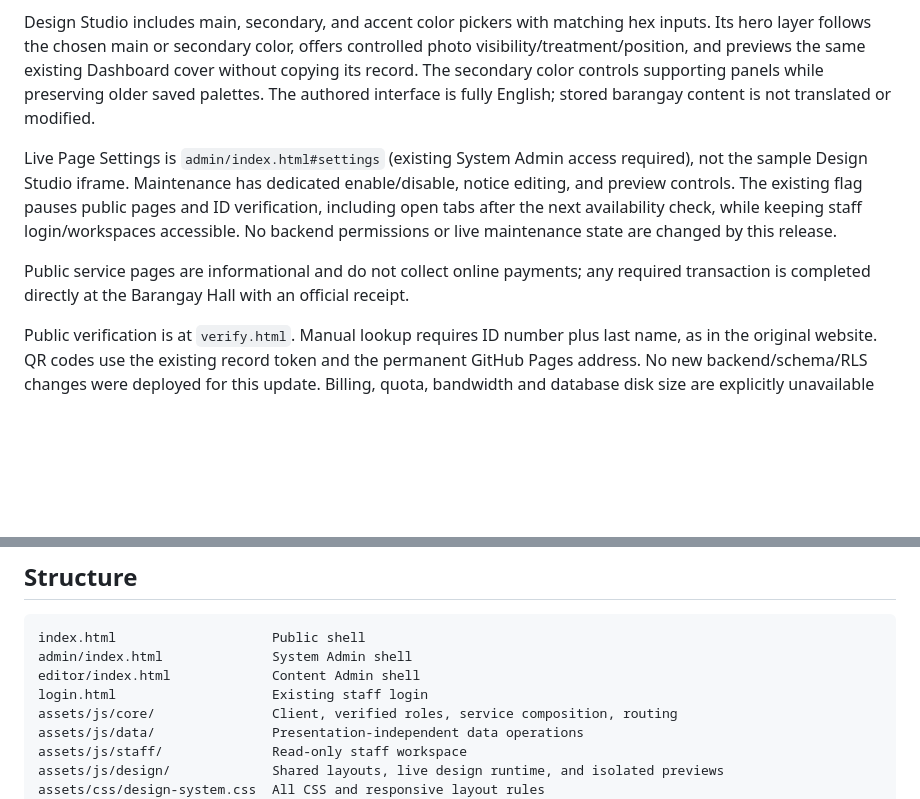
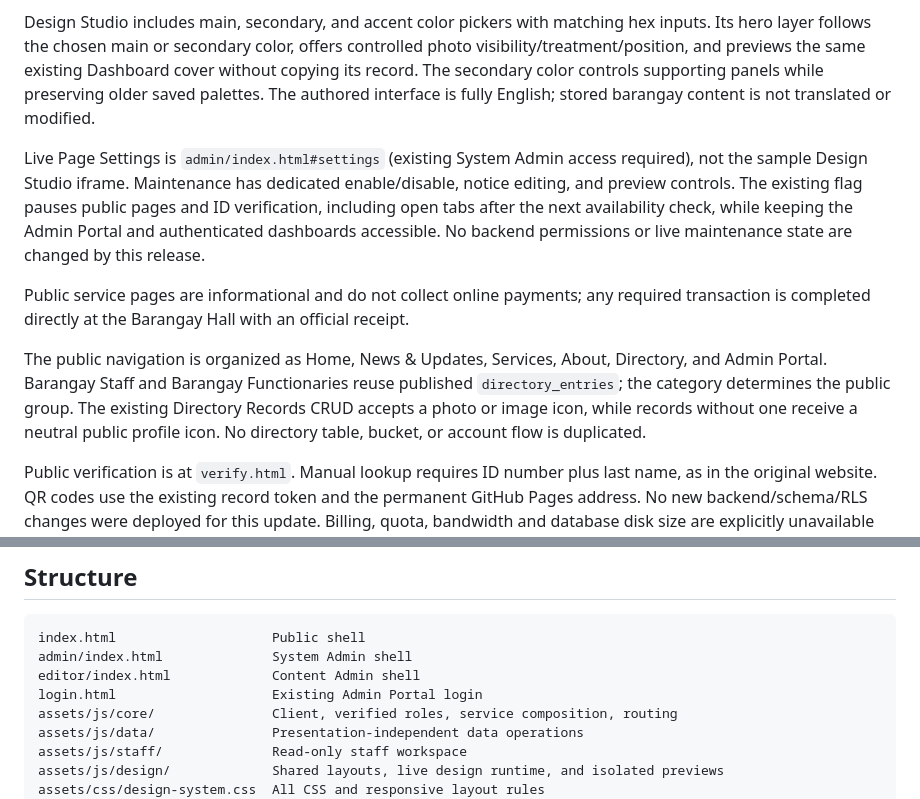
Before and after one commit to Brgysibulan/BARANGAYLITEV3, a Markdown page: README.md, 2 parts joined by grey strips. GitHub-like rendering; blank space fills up the shorter version.

Commit message:
Add public navigation and functionary directory: README.md

```diff
--- a/README.md
+++ b/README.md
@@ -8,9 +8,11 @@ The redesigned staff workspace now supports editable public content, real dashbo
 
 Design Studio includes main, secondary, and accent color pickers with matching hex inputs. Its hero layer follows the chosen main or secondary color, offers controlled photo visibility/treatment/position, and previews the same existing Dashboard cover without copying its record. The secondary color controls supporting panels while preserving older saved palettes. The authored interface is fully English; stored barangay content is not translated or modified.
 
-Live Page Settings is `admin/index.html#settings` (existing System Admin access required), not the sample Design Studio iframe. Maintenance has dedicated enable/disable, notice editing, and preview controls. The existing flag pauses public pages and ID verification, including open tabs after the next availability check, while keeping staff login/workspaces accessible. No backend permissions or live maintenance state are changed by this release.
+Live Page Settings is `admin/index.html#settings` (existing System Admin access required), not the sample Design Studio iframe. Maintenance has dedicated enable/disable, notice editing, and preview controls. The existing flag pauses public pages and ID verification, including open tabs after the next availability check, while keeping the Admin Portal and authenticated dashboards accessible. No backend permissions or live maintenance state are changed by this release.
 
 Public service pages are informational and do not collect online payments; any required transaction is completed directly at the Barangay Hall with an official receipt.
+
+The public navigation is organized as Home, News & Updates, Services, About, Directory, and Admin Portal. Barangay Staff and Barangay Functionaries reuse published `directory_entries`; the category determines the public group. The existing Directory Records CRUD accepts a photo or image icon, while records without one receive a neutral public profile icon. No directory table, bucket, or account flow is duplicated.
 
 Public verification is at `verify.html`. Manual lookup requires ID number plus last name, as in the original website. QR codes use the existing record token and the permanent GitHub Pages address. No new backend/schema/RLS changes were deployed for this update. Billing, quota, bandwidth and database disk size are explicitly unavailable until a separately authorized provider integration exists.
 
@@ -34,7 +36,7 @@ Writes run only after an explicit staff action. The application/activation scree
 index.html                    Public shell
 admin/index.html              System Admin shell
 editor/index.html             Content Admin shell
-login.html                    Existing staff login
+login.html                    Existing Admin Portal login
 assets/js/core/               Client, verified roles, service composition, routing
 assets/js/data/               Presentation-independent data operations
 assets/js/staff/              Read-only staff workspace
```
